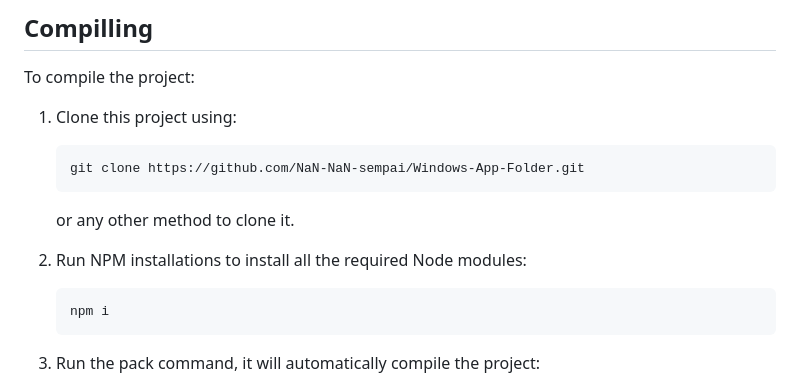
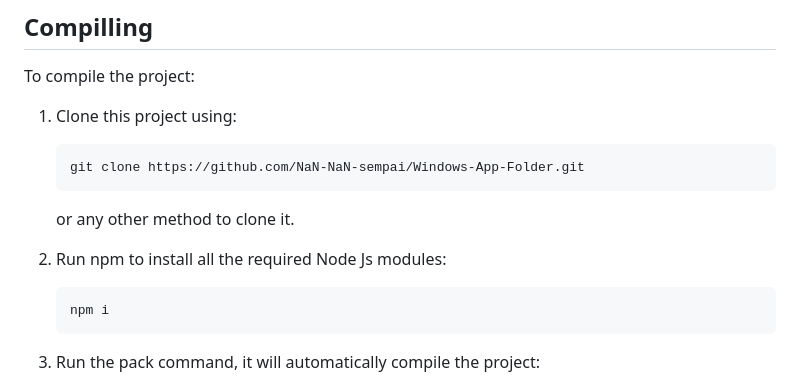
Before and after one commit to NaN-NaN-sempai/Windows-App-Folder, a Markdown page: README.md, the part around the change. GitHub-like rendering.

````diff
--- a/README.md
+++ b/README.md
@@ -56,7 +56,7 @@ To compile the project:
    ```
    or any other method to clone it.
 
-2. Run NPM installations to install all the required Node modules:
+2. Run npm to install all the required Node Js modules:
    ```bash
    npm i
    ```
````
